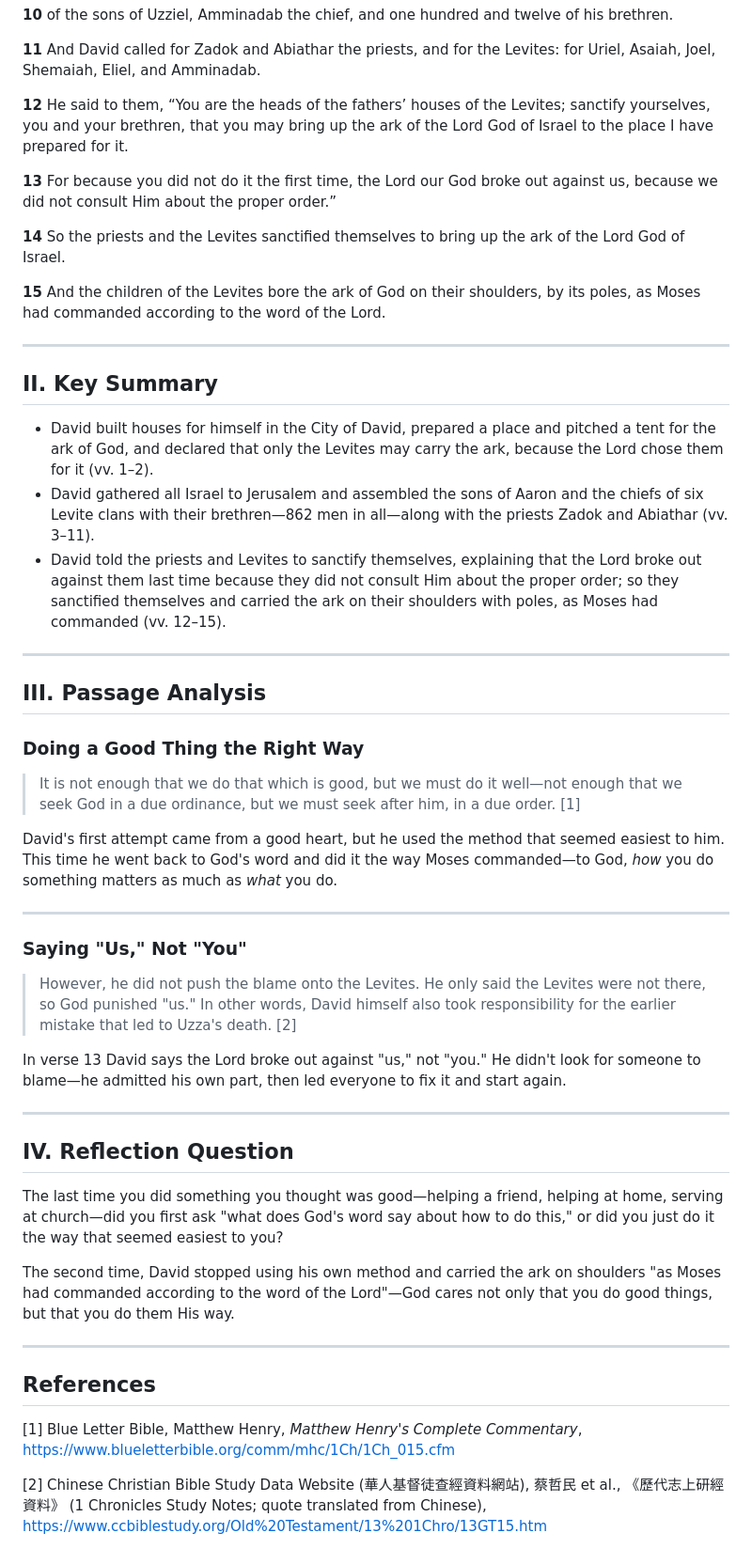
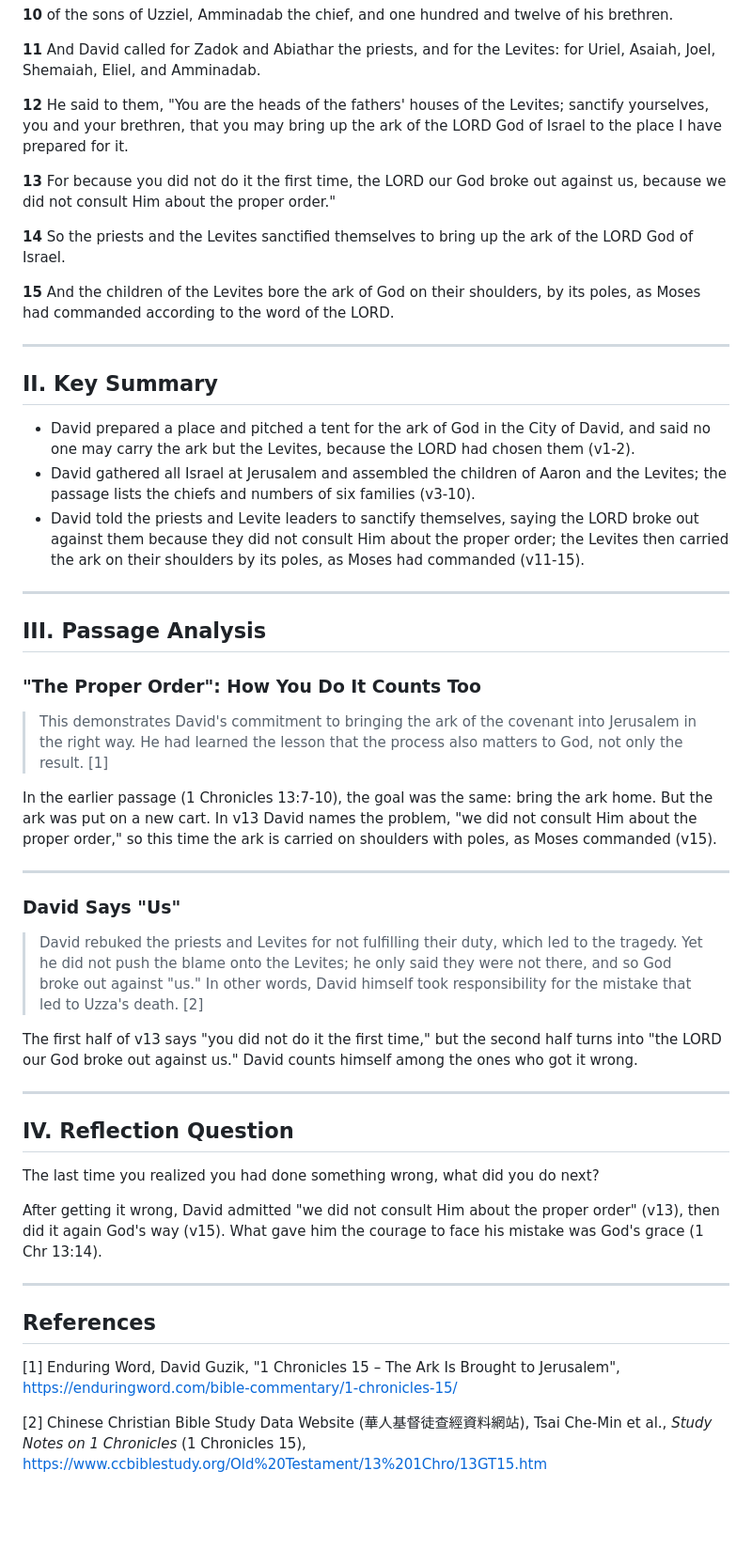
Before and after one commit to b11031371/my_bible_notes, a Markdown page: 2026-09-25/note_en.md, the part around one of its changes. Shown at 94% size. Drawn GitHub-style; blank space fills up the shorter version.

```diff
--- a/2026-09-25/note_en.md
+++ b/2026-09-25/note_en.md
@@ -29,52 +29,52 @@
 
 **11** And David called for Zadok and Abiathar the priests, and for the Levites: for Uriel, Asaiah, Joel, Shemaiah, Eliel, and Amminadab.
 
-**12** He said to them, “You are the heads of the fathers’ houses of the Levites; sanctify yourselves, you and your brethren, that you may bring up the ark of the Lord God of Israel to the place I have prepared for it.
+**12** He said to them, "You are the heads of the fathers' houses of the Levites; sanctify yourselves, you and your brethren, that you may bring up the ark of the LORD God of Israel to the place I have prepared for it.
 
-**13** For because you did not do it the first time, the Lord our God broke out against us, because we did not consult Him about the proper order.”
+**13** For because you did not do it the first time, the LORD our God broke out against us, because we did not consult Him about the proper order."
 
-**14** So the priests and the Levites sanctified themselves to bring up the ark of the Lord God of Israel.
+**14** So the priests and the Levites sanctified themselves to bring up the ark of the LORD God of Israel.
 
-**15** And the children of the Levites bore the ark of God on their shoulders, by its poles, as Moses had commanded according to the word of the Lord.
+**15** And the children of the Levites bore the ark of God on their shoulders, by its poles, as Moses had commanded according to the word of the LORD.
 
 ---
 
 ## II. Key Summary
 
-- David built houses for himself in the City of David, prepared a place and pitched a tent for the ark of God, and declared that only the Levites may carry the ark, because the Lord chose them for it (vv. 1–2).
-- David gathered all Israel to Jerusalem and assembled the sons of Aaron and the chiefs of six Levite clans with their brethren—862 men in all—along with the priests Zadok and Abiathar (vv. 3–11).
-- David told the priests and Levites to sanctify themselves, explaining that the Lord broke out against them last time because they did not consult Him about the proper order; so they sanctified themselves and carried the ark on their shoulders with poles, as Moses had commanded (vv. 12–15).
+- David prepared a place and pitched a tent for the ark of God in the City of David, and said no one may carry the ark but the Levites, because the LORD had chosen them (v1-2).
+- David gathered all Israel at Jerusalem and assembled the children of Aaron and the Levites; the passage lists the chiefs and numbers of six families (v3-10).
+- David told the priests and Levite leaders to sanctify themselves, saying the LORD broke out against them because they did not consult Him about the proper order; the Levites then carried the ark on their shoulders by its poles, as Moses had commanded (v11-15).
 
 ---
 
 ## III. Passage Analysis
 
-### Doing a Good Thing the Right Way
+### "The Proper Order": How You Do It Counts Too
 
-> It is not enough that we do that which is good, but we must do it well—not enough that we seek God in a due ordinance, but we must seek after him, in a due order. [1]
+> This demonstrates David's commitment to bringing the ark of the covenant into Jerusalem in the right way. He had learned the lesson that the process also matters to God, not only the result. [1]
 
-David's first attempt came from a good heart, but he used the method that seemed easiest to him. This time he went back to God's word and did it the way Moses commanded—to God, *how* you do something matters as much as *what* you do.
+In the earlier passage (1 Chronicles 13:7-10), the goal was the same: bring the ark home. But the ark was put on a new cart. In v13 David names the problem, "we did not consult Him about the proper order," so this time the ark is carried on shoulders with poles, as Moses commanded (v15).
 
 ---
 
-### Saying "Us," Not "You"
+### David Says "Us"
 
-> However, he did not push the blame onto the Levites. He only said the Levites were not there, so God punished "us." In other words, David himself also took responsibility for the earlier mistake that led to Uzza's death. [2]
+> David rebuked the priests and Levites for not fulfilling their duty, which led to the tragedy. Yet he did not push the blame onto the Levites; he only said they were not there, and so God broke out against "us." In other words, David himself took responsibility for the mistake that led to Uzza's death. [2]
 
-In verse 13 David says the Lord broke out against "us," not "you." He didn't look for someone to blame—he admitted his own part, then led everyone to fix it and start again.
+The first half of v13 says "you did not do it the first time," but the second half turns into "the LORD our God broke out against us." David counts himself among the ones who got it wrong.
 
 ---
 
 ## IV. Reflection Question
 
-The last time you did something you thought was good—helping a friend, helping at home, serving at church—did you first ask "what does God's word say about how to do this," or did you just do it the way that seemed easiest to you?
+The last time you realized you had done something wrong, what did you do next?
 
-The second time, David stopped using his own method and carried the ark on shoulders "as Moses had commanded according to the word of the Lord"—God cares not only that you do good things, but that you do them His way.
+After getting it wrong, David admitted "we did not consult Him about the proper order" (v13), then did it again God's way (v15). What gave him the courage to face his mistake was God's grace (1 Chr 13:14).
 
 ---
 
 ## References
 
-[1] Blue Letter Bible, Matthew Henry, *Matthew Henry's Complete Commentary*, https://www.blueletterbible.org/comm/mhc/1Ch/1Ch_015.cfm
+[1] Enduring Word, David Guzik, "1 Chronicles 15 – The Ark Is Brought to Jerusalem", https://enduringword.com/bible-commentary/1-chronicles-15/
 
-[2] Chinese Christian Bible Study Data Website (華人基督徒查經資料網站), 蔡哲民 et al., 《歷代志上研經資料》 (1 Chronicles Study Notes; quote translated from Chinese), https://www.ccbiblestudy.org/Old%20Testament/13%201Chro/13GT15.htm
+[2] Chinese Christian Bible Study Data Website (華人基督徒查經資料網站), Tsai Che-Min et al., *Study Notes on 1 Chronicles* (1 Chronicles 15), https://www.ccbiblestudy.org/Old%20Testament/13%201Chro/13GT15.htm
```
Also changed, not shown: other parts of 2026-09-25/note_en.md (+3 -3 lines).
